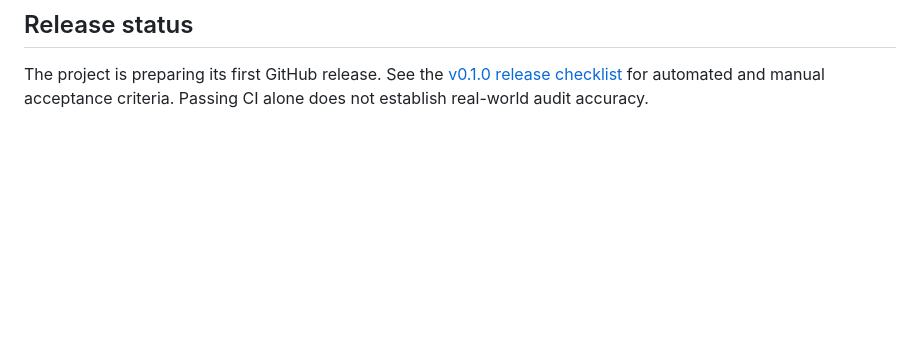
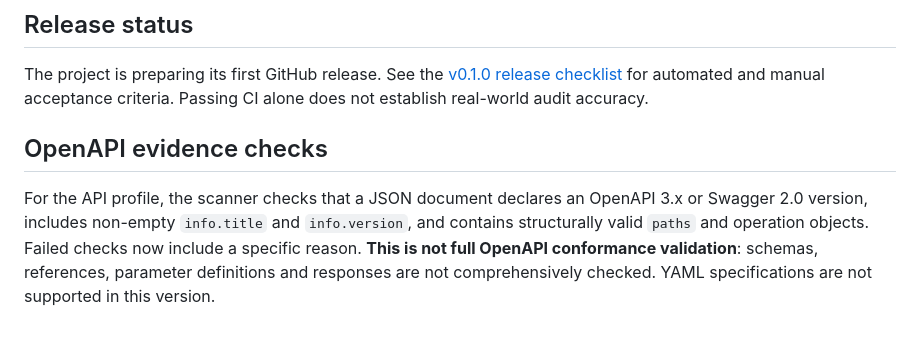
Before and after one commit to MrRex168/agent-readiness-toolkit, a Markdown page: README.md, the part around the change. Drawn GitHub-style; blank space fills up the shorter version.

Commit message:
docs: clarify OpenAPI structural checks and limitations

```diff
--- a/README.md
+++ b/README.md
@@ -135,3 +135,7 @@ The snapshot command rejects checksum mismatches, invalid digests, checksums for
 ## Release status
 
 The project is preparing its first GitHub release. See the [v0.1.0 release checklist](docs/release-checklist.md) for automated and manual acceptance criteria. Passing CI alone does not establish real-world audit accuracy.
+
+## OpenAPI evidence checks
+
+For the API profile, the scanner checks that a JSON document declares an OpenAPI 3.x or Swagger 2.0 version, includes non-empty `info.title` and `info.version`, and contains structurally valid `paths` and operation objects. Failed checks now include a specific reason. **This is not full OpenAPI conformance validation**: schemas, references, parameter definitions and responses are not comprehensively checked. YAML specifications are not supported in this version.
```
